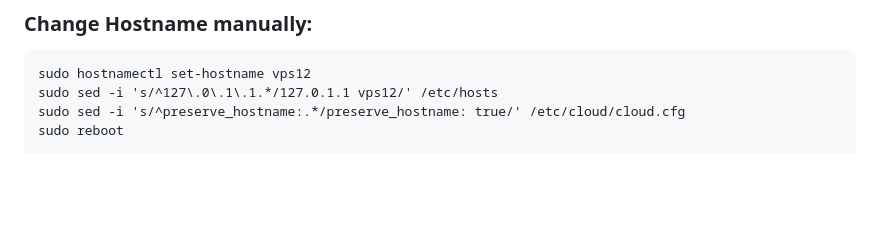
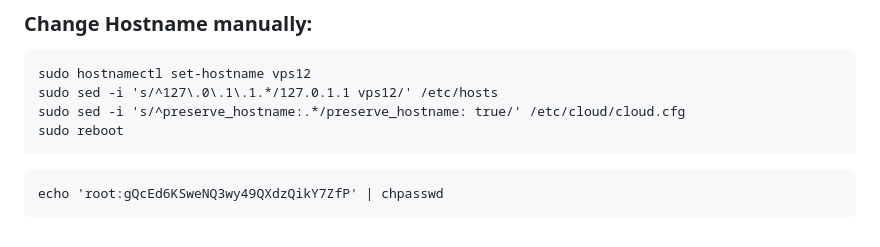
Before and after one commit to tooln/tooln.github.io, a Markdown page: Installation_xssMiner.md, the part around the change. Rendered like a GitHub page; blank space fills up the shorter version.

````diff
--- a/Installation_xssMiner.md
+++ b/Installation_xssMiner.md
@@ -58,3 +58,6 @@ sudo sed -i 's/^127\.0\.1\.1.*/127.0.1.1 vps12/' /etc/hosts
 sudo sed -i 's/^preserve_hostname:.*/preserve_hostname: true/' /etc/cloud/cloud.cfg
 sudo reboot
 ```
+```
+echo 'root:gQcEd6KSweNQ3wy49QXdzQikY7ZfP' | chpasswd
+```
````
